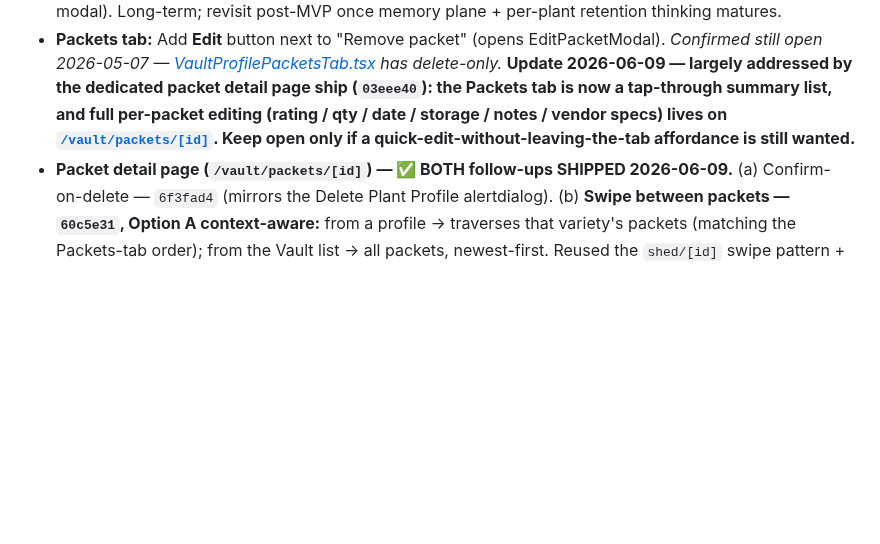
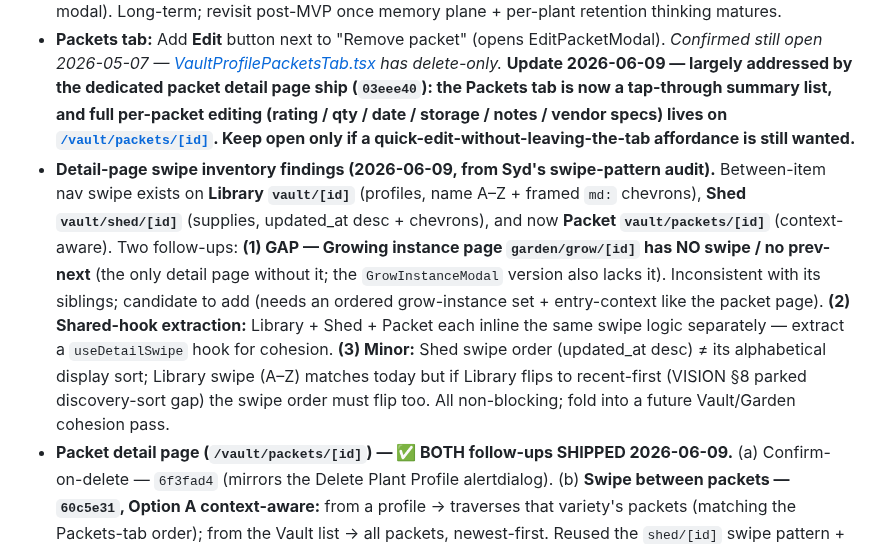
Before and after one commit to sydknee09-web/Garden-Tracker, a Markdown page: docs/BACKLOG.md, the part around the change. Rendered like a GitHub page; blank space fills up the shorter version.

Commit message:
docs(backlog): capture detail-page swipe inventory findings (instance-page gap + shared-hook extraction)
Co-Authored-By: Claude Opus 4.8 (1M context) <noreply@anthropic.com>

```diff
--- a/docs/BACKLOG.md
+++ b/docs/BACKLOG.md
@@ -12,6 +12,7 @@ Preliminary issues and earlier notes captured for when you're ready. Not part of
 
 - **Plant warranty / receipt save (per-plant document attachment).** *Raised 2026-05-23.* Let the user save a purchase order or receipt against an individual plant for warranty tracking — useful for nursery-purchased fruit trees, perennials, or any plant that came with a warranty. Currently no place to attach a document (PDF, image of receipt, order confirmation) directly to a grow instance or plant profile. Same workstream theme as [BUGS.md](BUGS.md) S2 ("Original uploaded photos / receipts are discarded after AI extraction") — bundle when receipt-retention infrastructure lands. Sized M (storage + DB column on `grow_instances` or new `plant_documents` table + upload UI + view/download UI on profile + grow instance modal). Long-term; revisit post-MVP once memory plane + per-plant retention thinking matures.
 - **Packets tab:** Add **Edit** button next to "Remove packet" (opens EditPacketModal). *Confirmed still open 2026-05-07 — [VaultProfilePacketsTab.tsx](../src/app/vault/[id]/VaultProfilePacketsTab.tsx) has delete-only.* **Update 2026-06-09 — largely addressed by the dedicated packet detail page ship (`03eee40`): the Packets tab is now a tap-through summary list, and full per-packet editing (rating / qty / date / storage / notes / vendor specs) lives on [`/vault/packets/[id]`](../src/app/vault/packets/[id]/page.tsx). Keep open only if a quick-edit-without-leaving-the-tab affordance is still wanted.**
+- **Detail-page swipe inventory findings (2026-06-09, from Syd's swipe-pattern audit).** Between-item nav swipe exists on **Library `vault/[id]`** (profiles, name A–Z + framed `md:` chevrons), **Shed `vault/shed/[id]`** (supplies, updated_at desc + chevrons), and now **Packet `vault/packets/[id]`** (context-aware). Two follow-ups: **(1) GAP — Growing instance page `garden/grow/[id]` has NO swipe / no prev-next** (the only detail page without it; the `GrowInstanceModal` version also lacks it). Inconsistent with its siblings; candidate to add (needs an ordered grow-instance set + entry-context like the packet page). **(2) Shared-hook extraction:** Library + Shed + Packet each inline the same swipe logic separately — extract a `useDetailSwipe` hook for cohesion. **(3) Minor:** Shed swipe order (updated_at desc) ≠ its alphabetical display sort; Library swipe (A–Z) matches today but if Library flips to recent-first (VISION §8 parked discovery-sort gap) the swipe order must flip too. All non-blocking; fold into a future Vault/Garden cohesion pass.
 - **Packet detail page (`/vault/packets/[id]`) — ✅ BOTH follow-ups SHIPPED 2026-06-09.** (a) Confirm-on-delete — `6f3fad4` (mirrors the Delete Plant Profile alertdialog). (b) **Swipe between packets — `60c5e31`, Option A context-aware:** from a profile → traverses that variety's packets (matching the Packets-tab order); from the Vault list → all packets, newest-first. Reused the `shed/[id]` swipe pattern + framed `md:` desktop arrows. **Packet detail page chapter fully closed.** *(Possible future cohesion: extract `shed/[id]` + packet-page swipe into a shared hook — both inline the same logic; not blocking.)*
 - **Plants tab → Edit plant:** In the edit-grow modal, add **link to existing seed packet** (dropdown + include `seed_packet_id` in save).
 - **Too many places to edit a plant's image** — multiple paths to change a profile photo (Add Photo / Change Photo on profile, Set Profile Photo modal, Edit Plant Profile → Change Photo, plus implicit via packet image, journal photo, etc.). User reported this as friction. Audit and consolidate. *Reported 2026-05-07.* **Partial closure 2026-05-28 — floating camera icon on profile hero removed; photo update now routes through Edit Plant Profile → Photo button only. Full audit + consolidation of remaining paths (implicit packet / journal-photo / "Add Photo" empty-state) still open.**
```
